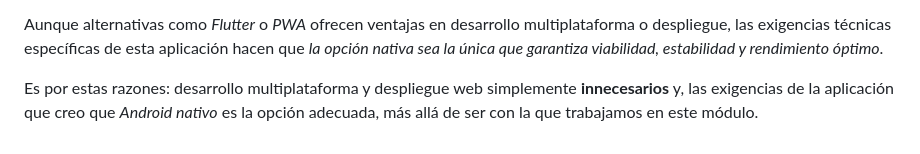
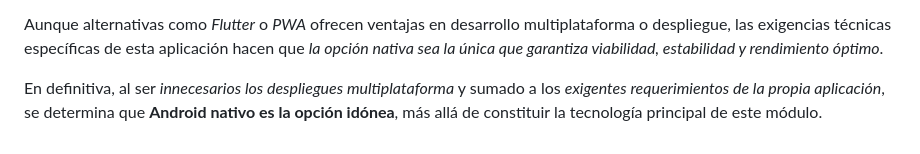
Before and after one commit to alexbellodev/warmUp, a Markdown page: docs/0101_estudio_comparativo.md, the part around the change. GitHub-like rendering.

```diff
--- a/docs/0101_estudio_comparativo.md
+++ b/docs/0101_estudio_comparativo.md
@@ -9,8 +9,8 @@ las exigencias técnicas específicas de esta aplicación
 hacen que *la opción nativa sea la única que garantiza
 viabilidad, estabilidad y rendimiento óptimo*.
 
-Es por estas razones: desarrollo multiplataforma y
-despliegue web simplemente **innecesarios** y, las
-exigencias de la aplicación que creo que *Android
-nativo* es la opción adecuada, más allá de ser con la
-que trabajamos en este módulo.
+En definitiva, al ser _innecesarios los despliegues
+multiplataforma_ y sumado a los _exigentes requerimientos
+de la propia aplicación_, se determina que **Android
+nativo es la opción idónea**, más allá de constituir la
+tecnología principal de este módulo.
```
Also changed, not shown: docs/0102_puesta_marcha.md (+3 -0 lines), docs/0103_limitaciones.md (+28 -0 lines), docs/res/AVD1.png.
